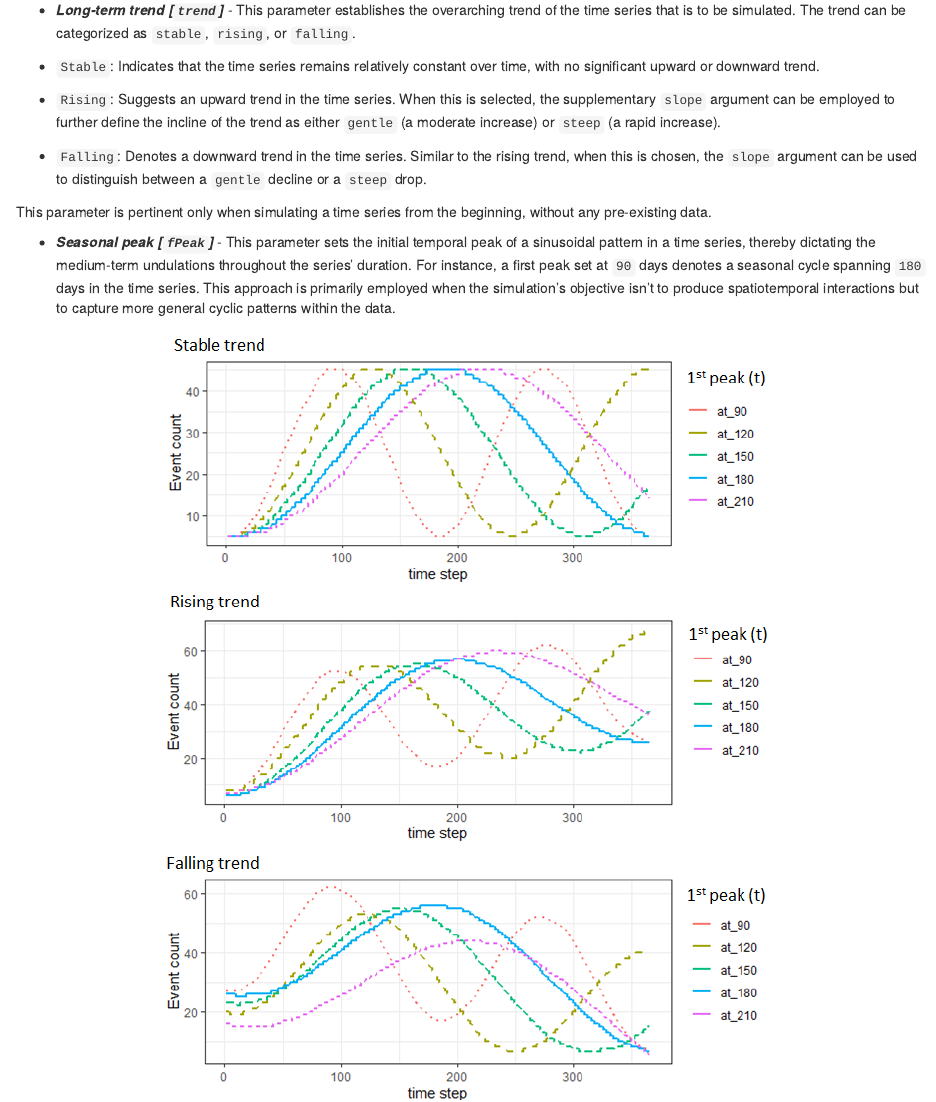
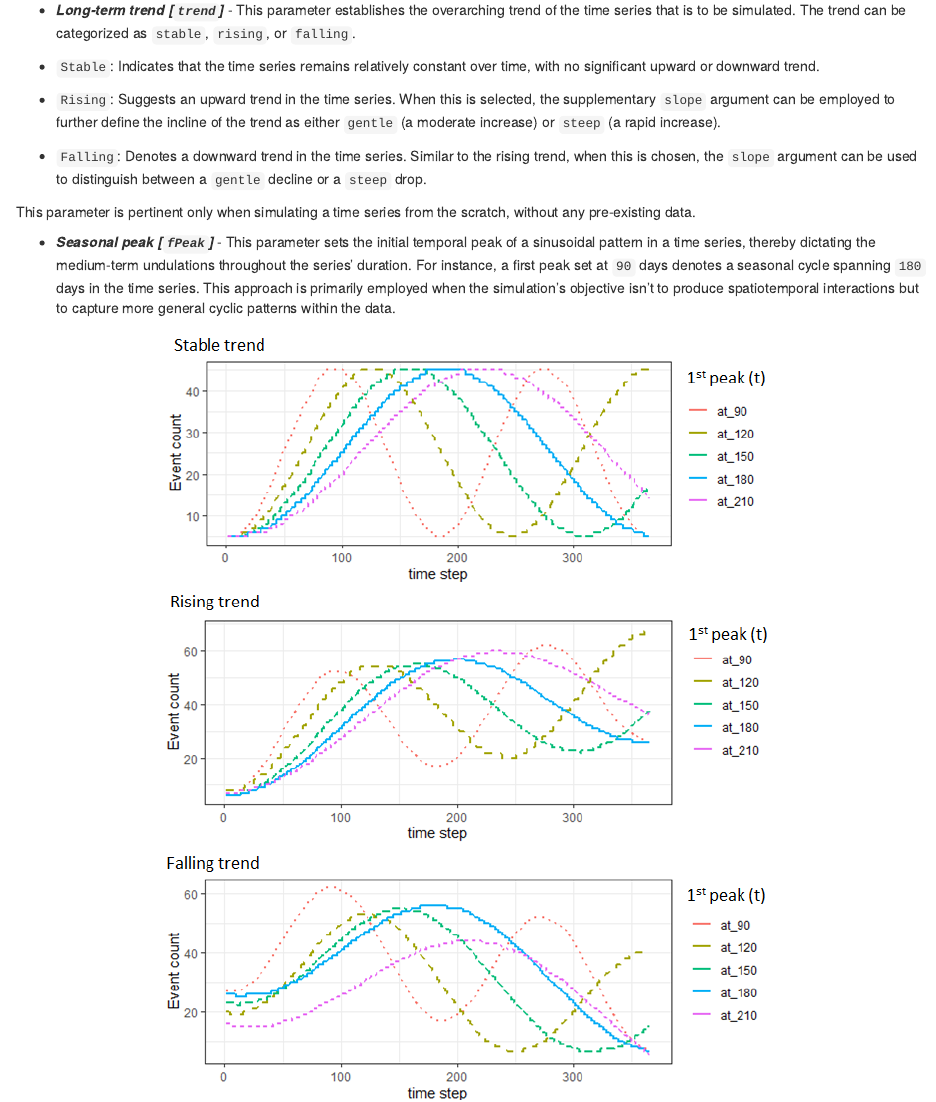
Before and after one commit to MAnalytics/stppSim, an R Markdown document (vignettes/stppSim-vignette.Rmd): the page in a window 1100 px wide, from 3860 px down. Rendered offline with R 4.5, knitr and Pandoc, with nearby package versions.

Commit message:
Update stppSim-vignette.Rmd

```diff
--- a/vignettes/stppSim-vignette.Rmd
+++ b/vignettes/stppSim-vignette.Rmd
@@ -162,7 +162,7 @@ The following parameters define the temporal dimension:
 
 * `Falling`: Denotes a downward trend in the time series. Similar to the rising trend, when this is chosen, the `slope` argument can be used to distinguish between a `gentle` decline or a `steep` drop.
 
-This parameter is pertinent only when simulating a time series from the beginning, without any pre-existing data.
+This parameter is pertinent only when simulating a time series from the scratch, without any pre-existing data.
 
 * ***Seasonal peak [`fPeak`]*** - This parameter sets the initial temporal peak of a sinusoidal pattern in a time series, thereby dictating the medium-term undulations throughout the series' duration. For instance, a first peak set at `90` days denotes a seasonal cycle spanning `180` days in the time series. This approach is primarily employed when the simulation's objective isn't to produce spatiotemporal interactions but to capture more general cyclic patterns within the data.
 
```
